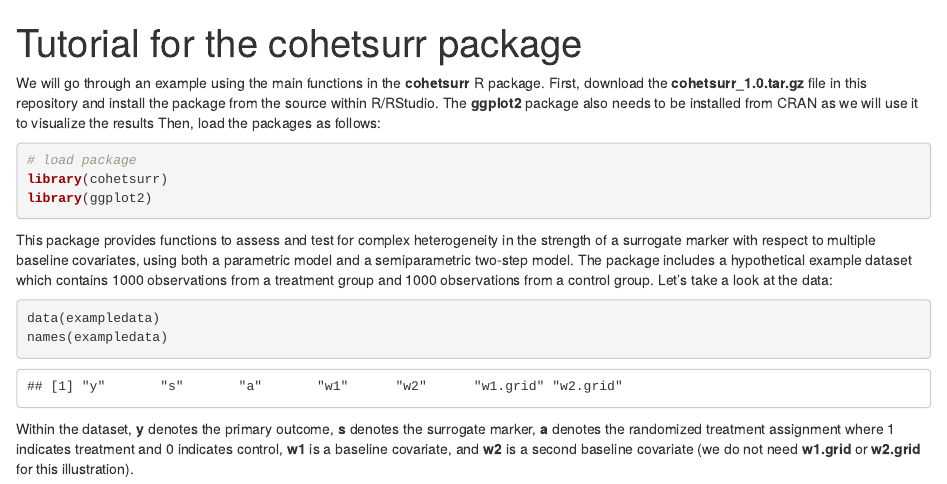
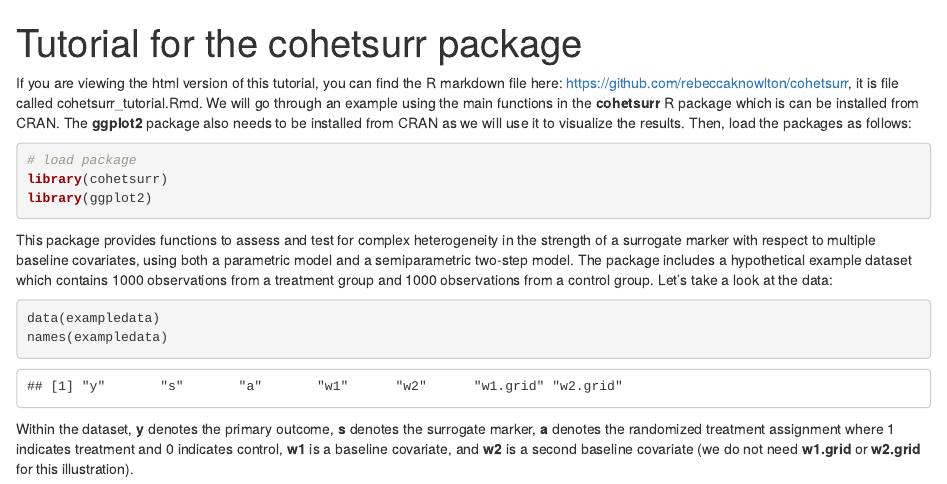
Before and after one commit to rebeccaknowlton/cohetsurr, an R Markdown document (cohetsurr_tutorial.Rmd): the page in a window 1100 px wide, from its top. The pictures show the output file cohetsurr_tutorial.html that the author committed with the source, opened offline.

Commit message:
Add files via upload

````diff
--- a/cohetsurr_tutorial.Rmd
+++ b/cohetsurr_tutorial.Rmd
@@ -7,7 +7,7 @@ output:
 ```{r global_options, echo=FALSE}
 knitr::opts_chunk$set(fig.width=7, warning=FALSE, tidy=TRUE, tidy.opts=list(width.cutoff=60))
 ```
-We will go through an example using the main functions in the **cohetsurr** R package. First, download the **cohetsurr_1.0.tar.gz** file in this repository and install the package from the source within R/RStudio. The **ggplot2** package also needs to be installed from CRAN as we will use it to visualize the results Then, load the packages as follows:
+If you are viewing the html version of this tutorial, you can find the R markdown file here: <https://github.com/rebeccaknowlton/cohetsurr>, it is file called cohetsurr_tutorial.Rmd. We will go through an example using the main functions in the **cohetsurr** R package which is can be installed from CRAN.  The **ggplot2** package also needs to be installed from CRAN as we will use it to visualize the results. Then, load the packages as follows:
 
 ```{r message=FALSE}
 #load package
````
Also changed, not shown: cohetsurr_tutorial.html.
